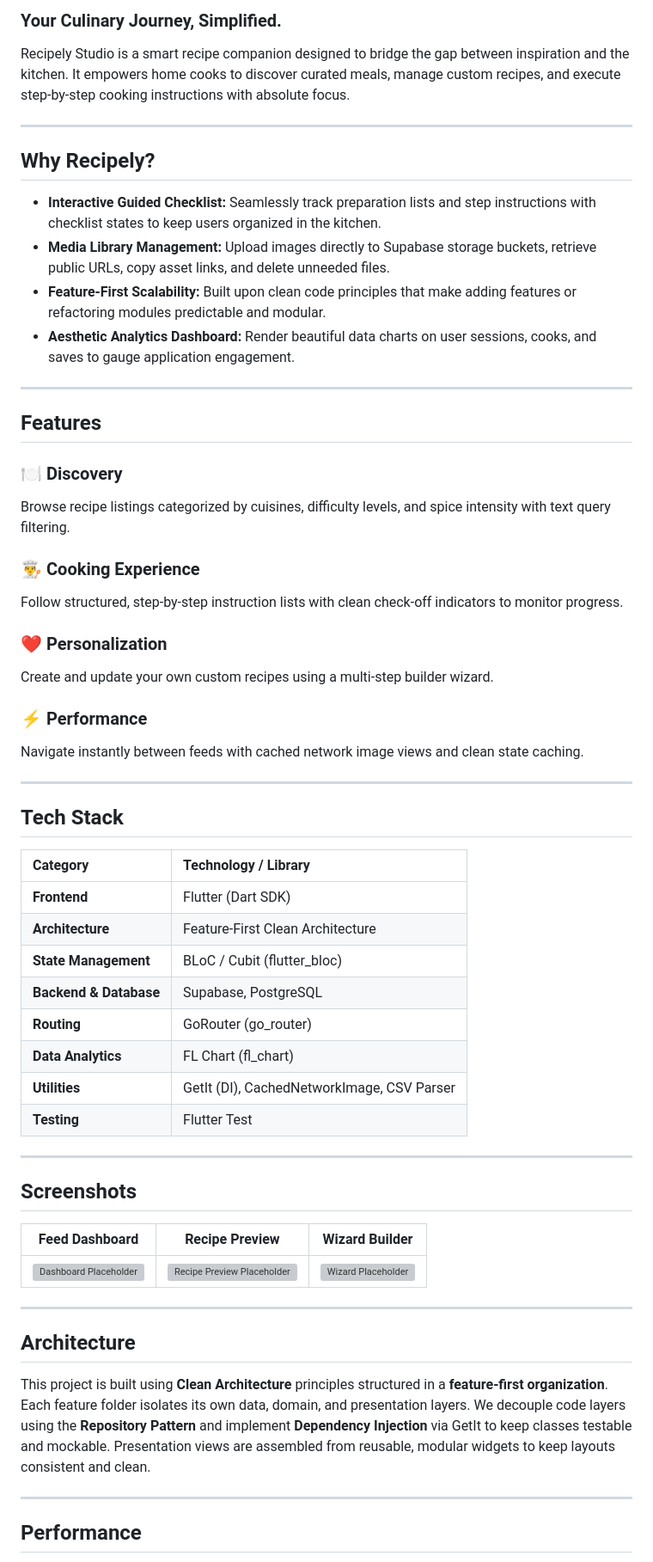
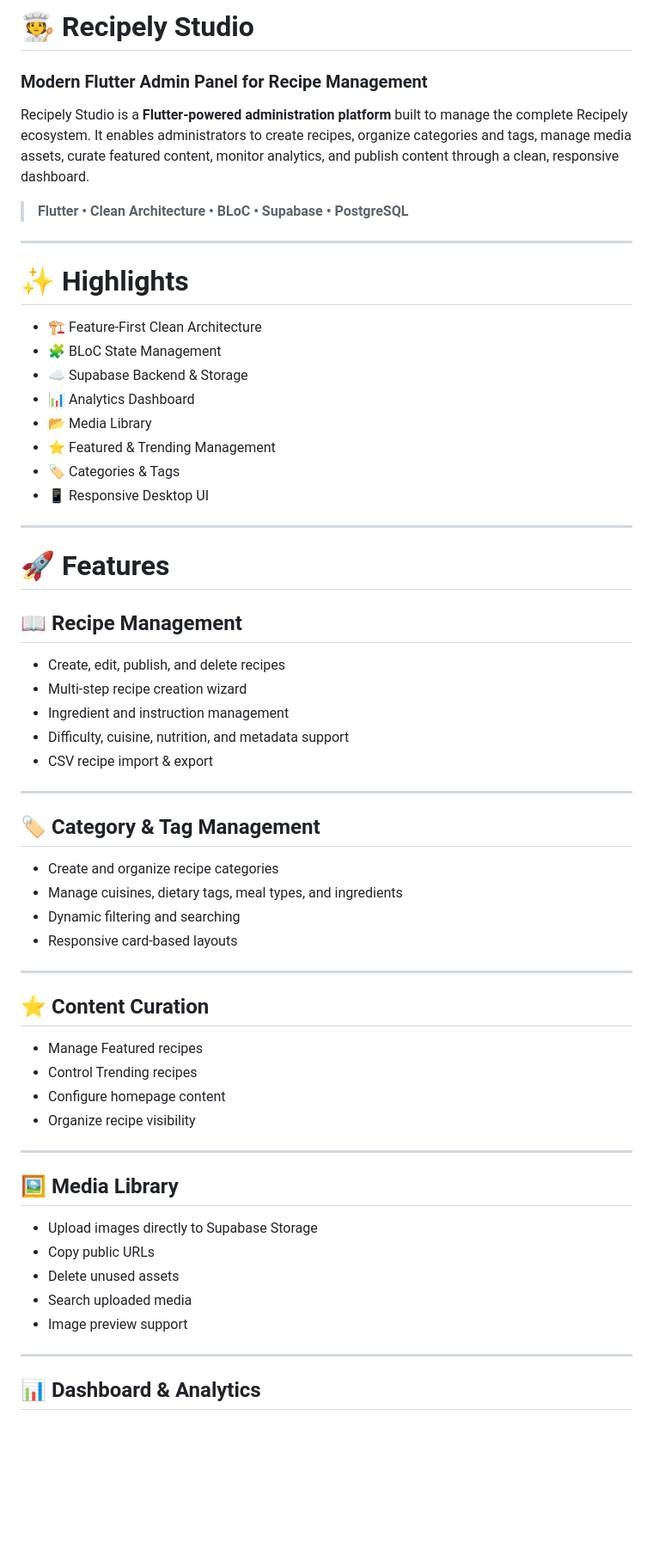
Before and after one commit to sreejithcs007/recipely_studio, a Markdown page: README.md, the part around one of its changes. Shown at 86% size. Rendered like a GitHub page; blank space fills up the shorter version; grey boxes are pictures that could not be loaded.

Commit message:
Revise README for clarity and structure

```diff
--- a/README.md
+++ b/README.md
@@ -2,64 +2,66 @@
 
-### Your Culinary Journey, Simplified.
+# 🧑‍🍳 Recipely Studio
 
-Recipely Studio is a smart recipe companion designed to bridge the gap between inspiration and the kitchen. It empowers home cooks to discover curated meals, manage custom recipes, and execute step-by-step cooking instructions with absolute focus.
+### Modern Flutter Admin Panel for Recipe Management
+
+Recipely Studio is a **Flutter-powered administration platform** built to manage the complete Recipely ecosystem. It enables administrators to create recipes, organize categories and tags, manage media assets, curate featured content, monitor analytics, and publish content through a clean, responsive dashboard.
+
+> **Flutter • Clean Architecture • BLoC • Supabase • PostgreSQL**
 
 ---
 
-## Why Recipely?
+# ✨ Highlights
 
-*   **Interactive Guided Checklist:** Seamlessly track preparation lists and step instructions with checklist states to keep users organized in the kitchen.
-*   **Media Library Management:** Upload images directly to Supabase storage buckets, retrieve public URLs, copy asset links, and delete unneeded files.
-*   **Feature-First Scalability:** Built upon clean code principles that make adding features or refactoring modules predictable and modular.
-*   **Aesthetic Analytics Dashboard:** Render beautiful data charts on user sessions, cooks, and saves to gauge application engagement.
+- 🏗 Feature-First Clean Architecture
+- 🧩 BLoC State Management
+- ☁️ Supabase Backend & Storage
+- 📊 Analytics Dashboard
+- 📂 Media Library
+- ⭐ Featured & Trending Management
+- 🏷 Categories & Tags
+- 📱 Responsive Desktop UI
 
 ---
 
-## Features
+# 🚀 Features
 
-### 🍽 Discovery
-Browse recipe listings categorized by cuisines, difficulty levels, and spice intensity with text query filtering.
+## 📖 Recipe Management
 
-### 👨‍🍳 Cooking Experience
-Follow structured, step-by-step instruction lists with clean check-off indicators to monitor progress.
-
-### ❤️ Personalization
-Create and update your own custom recipes using a multi-step builder wizard.
-
-### ⚡ Performance
-Navigate instantly between feeds with cached network image views and clean state caching.
+- Create, edit, publish, and delete recipes
+- Multi-step recipe creation wizard
+- Ingredient and instruction management
+- Difficulty, cuisine, nutrition, and metadata support
+- CSV recipe import & export
 
 ---
 
-## Tech Stack
+## 🏷 Category & Tag Management
 
-| Category | Technology / Library |
-| :--- | :--- |
-| **Frontend** | Flutter (Dart SDK) |
-| **Architecture** | Feature-First Clean Architecture |
-| **State Management** | BLoC / Cubit (flutter_bloc) |
-| **Backend & Database**| Supabase, PostgreSQL |
-| **Routing** | GoRouter (go_router) |
-| **Data Analytics** | FL Chart (fl_chart) |
-| **Utilities** | GetIt (DI), CachedNetworkImage, CSV Parser |
-| **Testing** | Flutter Test |
+- Create and organize recipe categories
+- Manage cuisines, dietary tags, meal types, and ingredients
+- Dynamic filtering and searching
+- Responsive card-based layouts
 
 ---
 
-## Screenshots
+## ⭐ Content Curation
 
-| Feed Dashboard | Recipe Preview | Wizard Builder |
-| :---: | :---: | :---: |
-| ![Dashboard Placeholder](https://via.placeholder.com/280x600?text=Dashboard+Feed) | ![Recipe Preview Placeholder](https://via.placeholder.com/280x600?text=Recipe+Details) | ![Wizard Placeholder](https://via.placeholder.com/280x600?text=Creation+Wizard) |
+- Manage Featured recipes
+- Control Trending recipes
+- Configure homepage content
+- Organize recipe visibility
 
 ---
 
-## Architecture
+## 🖼 Media Library
 
-This project is built using **Clean Architecture** principles structured in a **feature-first organization**. Each feature folder isolates its own data, domain, and presentation layers.
-We decouple code layers using the **Repository Pattern** and implement **Dependency Injection** via GetIt to keep classes testable and mockable. Presentation views are assembled from reusable, modular widgets to keep layouts consistent and clean.
+- Upload images directly to Supabase Storage
+- Copy public URLs
+- Delete unused assets
+- Search uploaded media
+- Image preview support
 
 ---
 
-## Performance
+## 📊 Dashboard & Analytics
 
```
Also changed, not shown: other parts of README.md (+142 -67 lines).
